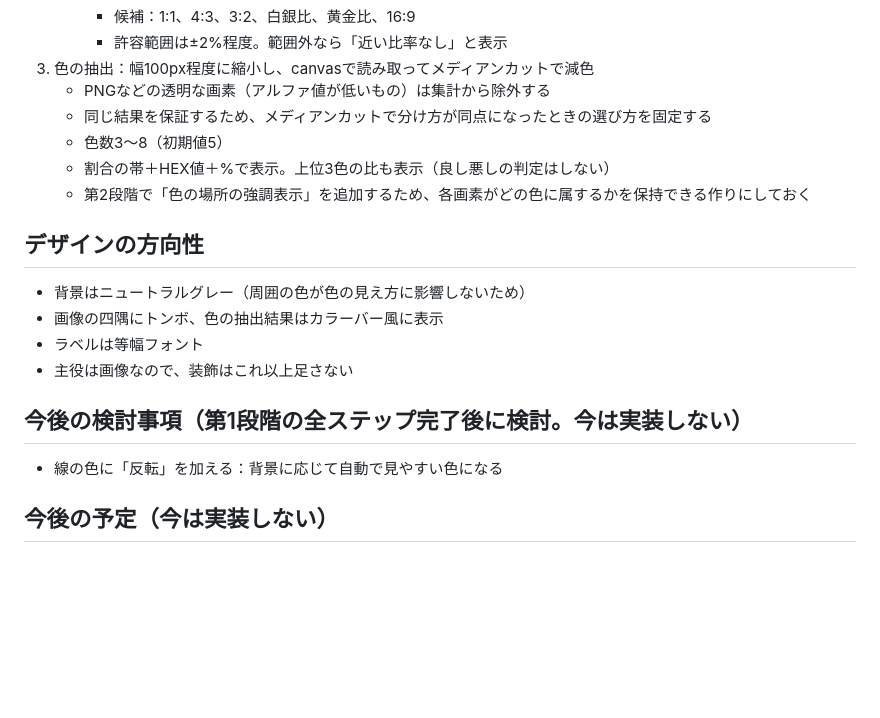
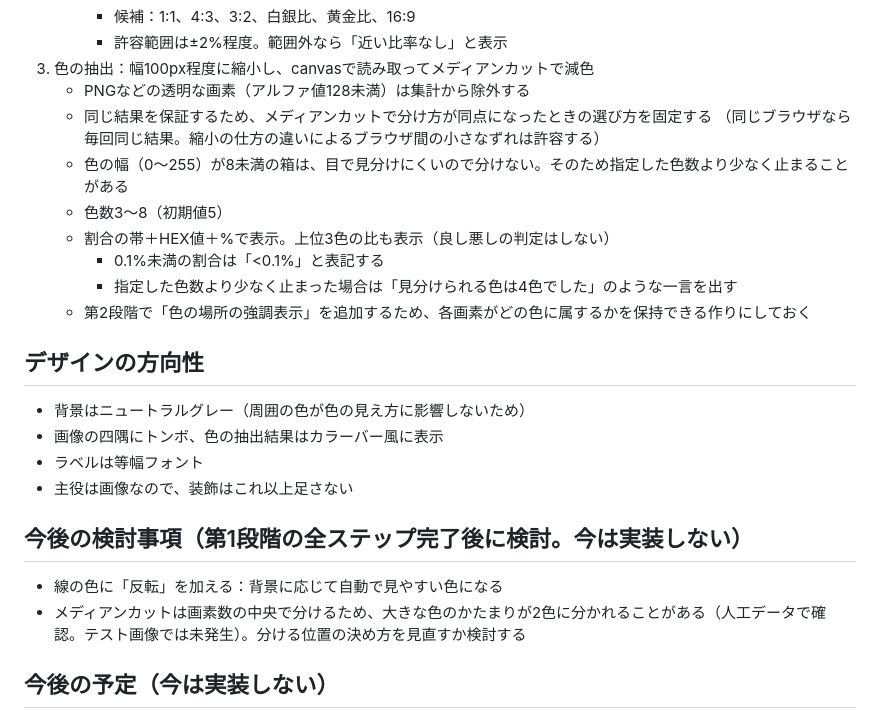
Before and after one commit to odditymana/proof, a Markdown page: CLAUDE.md, the part around the change. Rendered like a GitHub page; blank space fills up the shorter version.

```diff
--- a/CLAUDE.md
+++ b/CLAUDE.md
@@ -47,10 +47,14 @@
      - 候補：1:1、4:3、3:2、白銀比、黄金比、16:9
      - 許容範囲は±2%程度。範囲外なら「近い比率なし」と表示
 3. 色の抽出：幅100px程度に縮小し、canvasで読み取ってメディアンカットで減色
-   - PNGなどの透明な画素（アルファ値が低いもの）は集計から除外する
+   - PNGなどの透明な画素（アルファ値128未満）は集計から除外する
    - 同じ結果を保証するため、メディアンカットで分け方が同点になったときの選び方を固定する
+     （同じブラウザなら毎回同じ結果。縮小の仕方の違いによるブラウザ間の小さなずれは許容する）
+   - 色の幅（0〜255）が8未満の箱は、目で見分けにくいので分けない。そのため指定した色数より少なく止まることがある
    - 色数3〜8（初期値5）
    - 割合の帯＋HEX値＋%で表示。上位3色の比も表示（良し悪しの判定はしない）
+     - 0.1%未満の割合は「<0.1%」と表記する
+     - 指定した色数より少なく止まった場合は「見分けられる色は4色でした」のような一言を出す
    - 第2段階で「色の場所の強調表示」を追加するため、各画素がどの色に属するかを保持できる作りにしておく
 
 ## デザインの方向性
@@ -61,6 +65,7 @@
 
 ## 今後の検討事項（第1段階の全ステップ完了後に検討。今は実装しない）
 - 線の色に「反転」を加える：背景に応じて自動で見やすい色になる
+- メディアンカットは画素数の中央で分けるため、大きな色のかたまりが2色に分かれることがある（人工データで確認。テスト画像では未発生）。分ける位置の決め方を見直すか検討する
 
 ## 今後の予定（今は実装しない）
 - 第2段階：色をクリックすると画像上でその色の場所を強調表示／文字と背景のコントラスト比（WCAG基準）
```
Also changed, not shown: test-images/transparent-circle.png (added), 1 other file.
